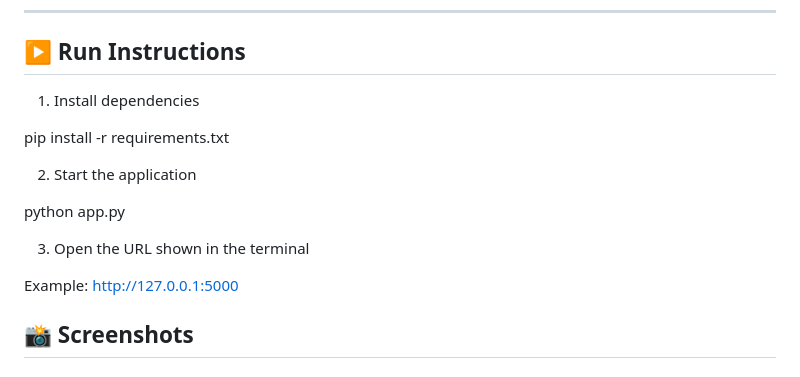
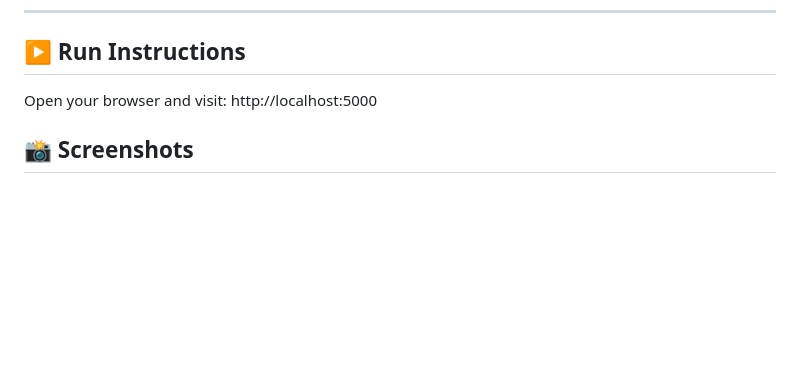
Before and after one commit to karthickrajab897-cyber/ImageProc-Studio, a Markdown page: README.md, the part around the change. GitHub-like rendering; blank space fills up the shorter version.

```diff
--- a/README.md
+++ b/README.md
@@ -88,18 +88,8 @@ ImageProcessor/
 
 ## ▶️ Run Instructions
 
-1. Install dependencies
+Open your browser and visit: http://localhost:5000
 
-pip install -r requirements.txt
-
-2. Start the application
-
-python app.py
-
-3. Open the URL shown in the terminal
-
-Example:
-http://127.0.0.1:5000
 ## 📸 Screenshots
 
 ![Upload](screenshots/upload.png.png)
```
